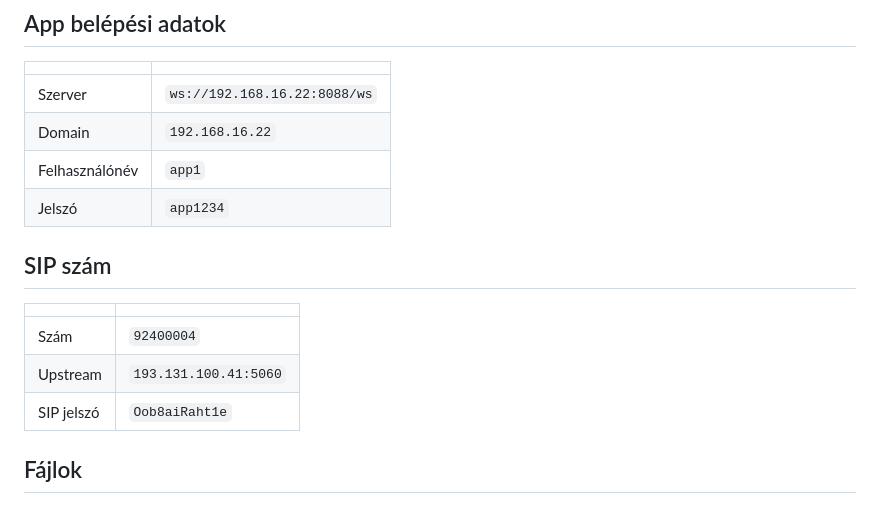
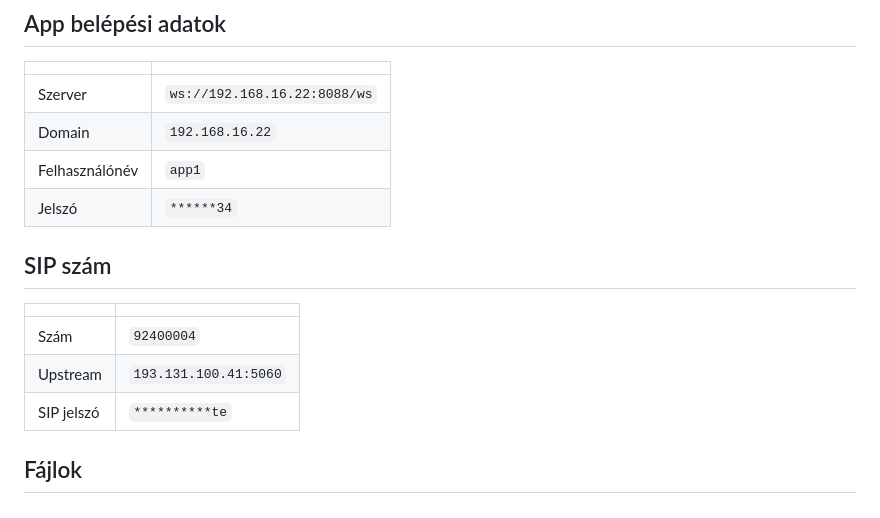
Before and after one commit to kaly7/sip-proxy, a Markdown page: README.md, the part around the change. GitHub-like rendering.

Commit message:
README: jelszavak maszkolása (utolsó 2 kar látszik)
Co-Authored-By: Claude Sonnet 4.6 <noreply@anthropic.com>

```diff
--- a/README.md
+++ b/README.md
@@ -31,7 +31,7 @@ Asterisk 20.19.0  (Debian 12, 192.168.16.22)
 | Szerver | `ws://192.168.16.22:8088/ws` |
 | Domain | `192.168.16.22` |
 | Felhasználónév | `app1` |
-| Jelszó | `app1234` |
+| Jelszó | `******34` |
 
 ## SIP szám
 
@@ -39,7 +39,7 @@ Asterisk 20.19.0  (Debian 12, 192.168.16.22)
 |---|---|
 | Szám | `92400004` |
 | Upstream | `193.131.100.41:5060` |
-| SIP jelszó | `Oob8aiRaht1e` |
+| SIP jelszó | `**********te` |
 
 ## Fájlok
 
```
